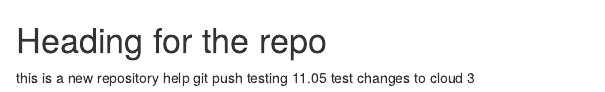
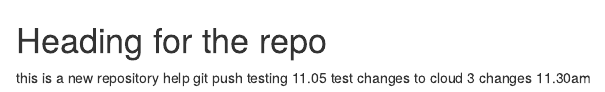
Before and after one commit to aalblas0902/workshop, an R Markdown document (README.rmd): the page in a window 1100 px wide, from its top. Rendered offline with R 4.5, knitr and Pandoc, with nearby package versions.

Commit message:
changes 11.30am

```diff
--- a/README.rmd
+++ b/README.rmd
@@ -5,3 +5,4 @@ git push
 testing
 11.05 test
 changes to cloud 3
+changes 11.30am
```
